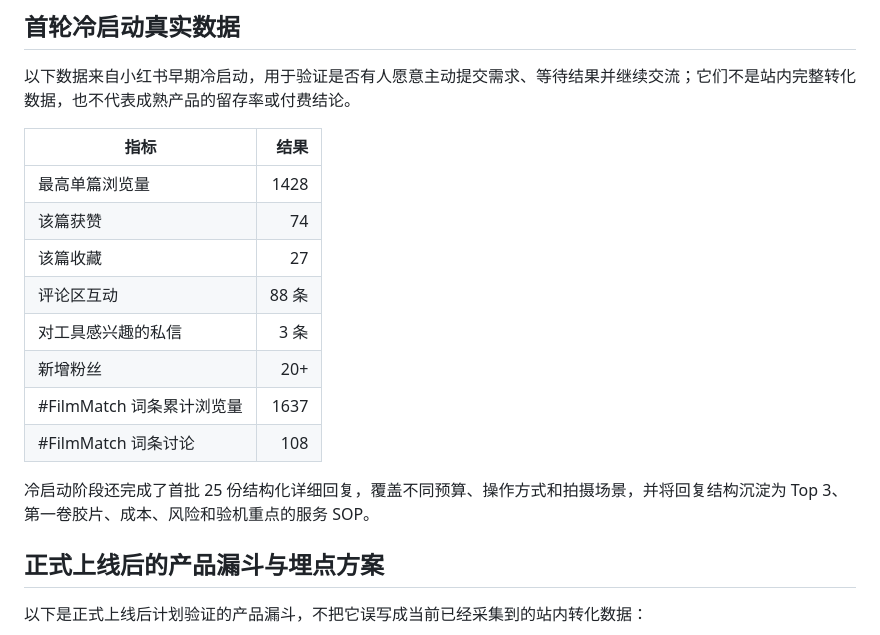
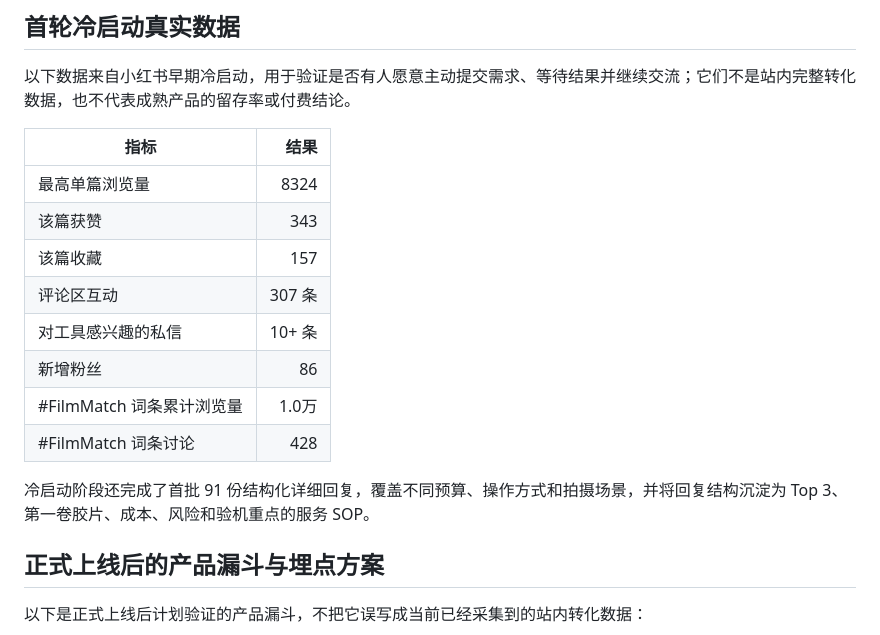
Before and after one commit to weijingjie666-art/FilmMatch, a Markdown page: README.md, the part around one of its changes. GitHub-like rendering.

Commit message:
Update metrics and details in README.md

```diff
--- a/README.md
+++ b/README.md
@@ -146,16 +146,16 @@ FilmMatch 的产品价值不只是生成一段器材介绍，而是提前替用
 
 | 指标 | 结果 |
 | --- | ---: |
-| 最高单篇浏览量 | 1428 |
-| 该篇获赞 | 74 |
-| 该篇收藏 | 27 |
-| 评论区互动 | 88 条 |
-| 对工具感兴趣的私信 | 3 条 |
-| 新增粉丝 | 20+ |
-| #FilmMatch 词条累计浏览量 | 1637 |
-| #FilmMatch 词条讨论 | 108 |
+| 最高单篇浏览量 | 8324 |
+| 该篇获赞 | 343 |
+| 该篇收藏 | 157 |
+| 评论区互动 | 307 条 |
+| 对工具感兴趣的私信 | 10+ 条 |
+| 新增粉丝 | 86 |
+| #FilmMatch 词条累计浏览量 | 1.0万 |
+| #FilmMatch 词条讨论 | 428 |
 
-冷启动阶段还完成了首批 25 份结构化详细回复，覆盖不同预算、操作方式和拍摄场景，并将回复结构沉淀为 Top 3、第一卷胶片、成本、风险和验机重点的服务 SOP。
+冷启动阶段还完成了首批 91 份结构化详细回复，覆盖不同预算、操作方式和拍摄场景，并将回复结构沉淀为 Top 3、第一卷胶片、成本、风险和验机重点的服务 SOP。
 
 ## 正式上线后的产品漏斗与埋点方案
 
```
Also changed, not shown: other parts of README.md (+1 -1 lines).
